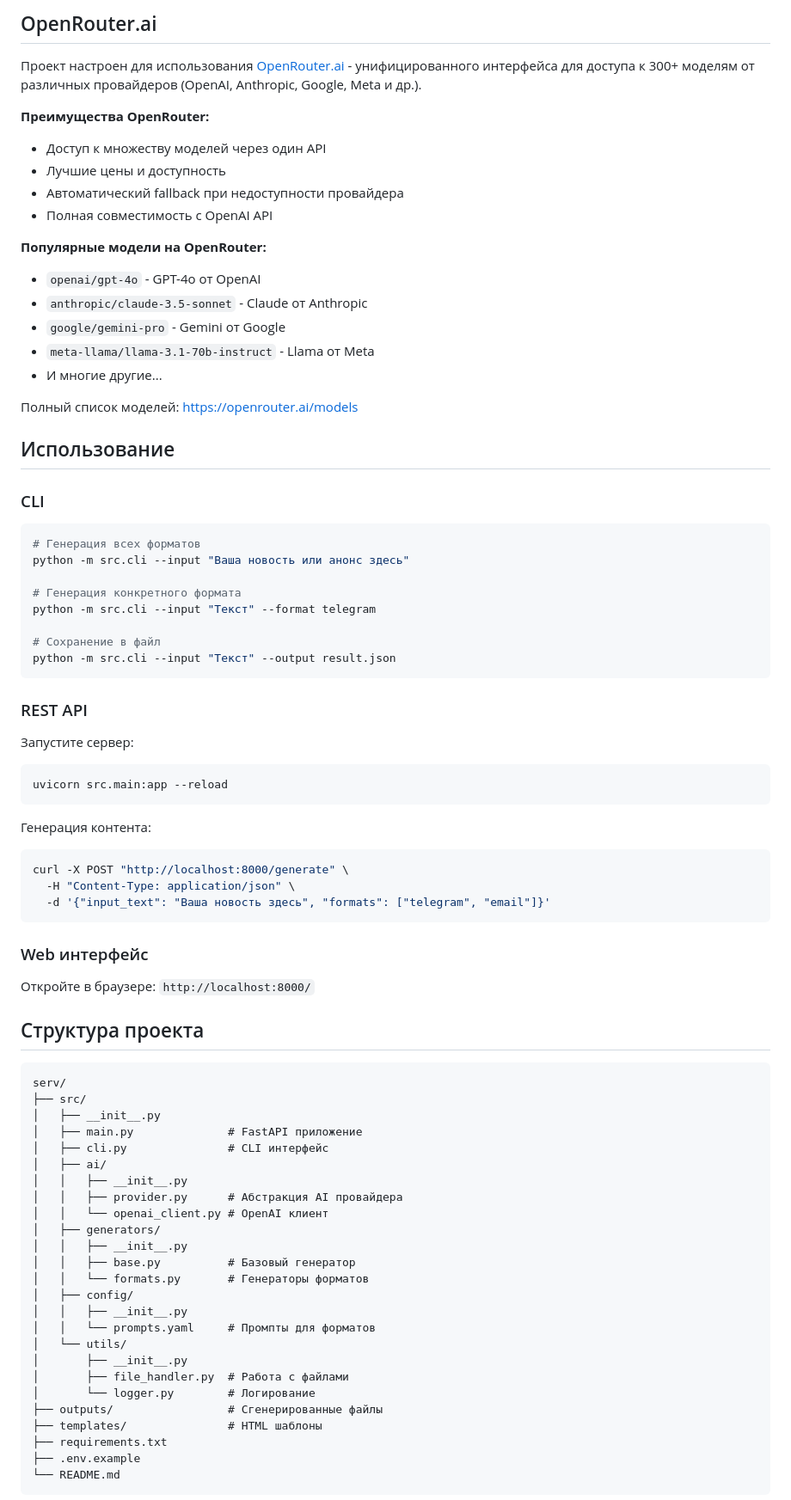
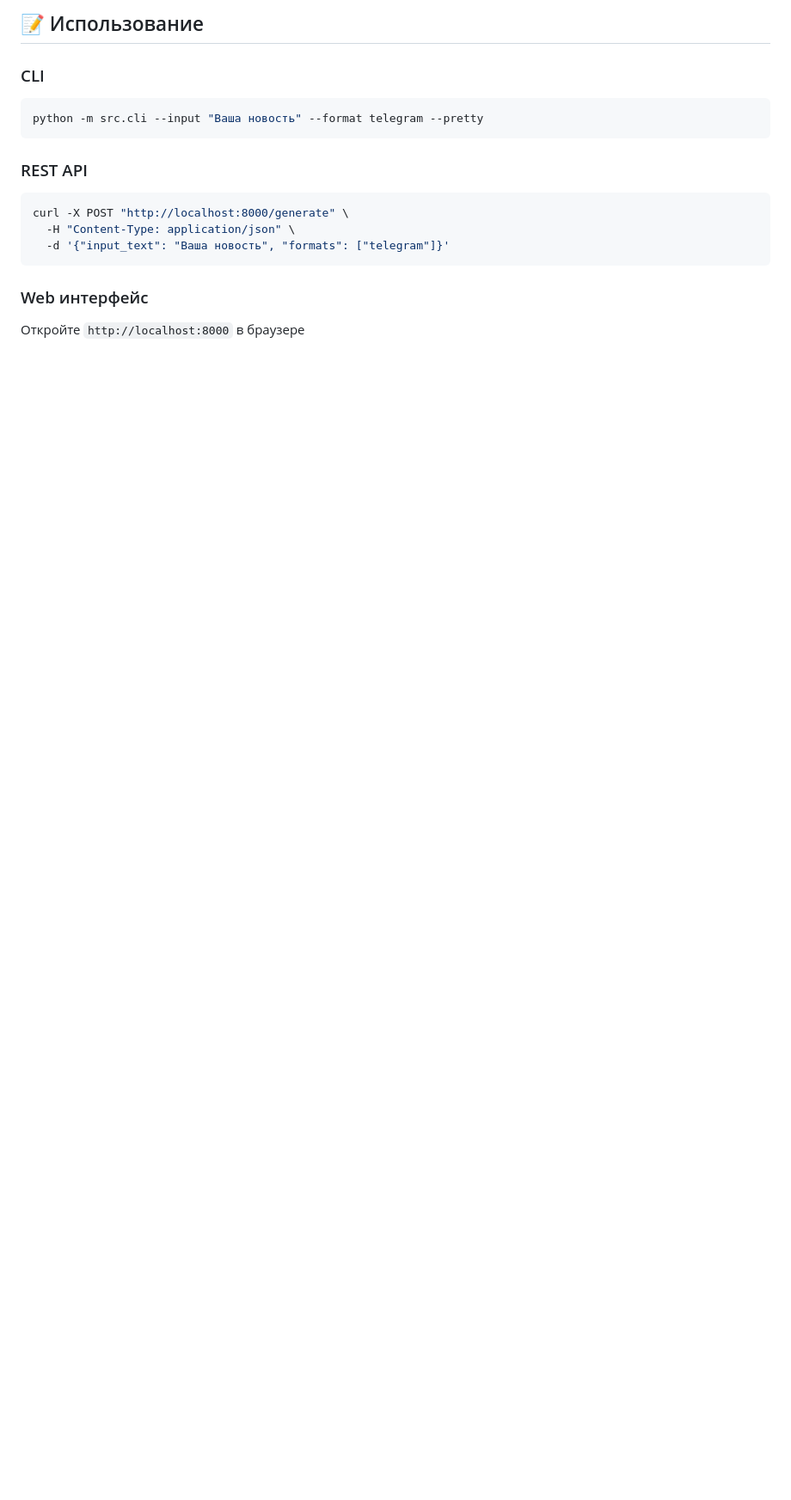
Before and after one commit to Koptelev/news, a Markdown page: README.md, the part around the change printed below. Shown: that part at 86% size. Rendered like a GitHub page; blank space fills up the shorter version.

Commit message:
Обновлен README и страница GitHub Pages

````diff
--- a/README.md
+++ b/README.md
@@ -83,82 +71,17 @@ OUTPUT_DIR=./outputs
-## OpenRouter.ai
-
-Проект настроен для использования [OpenRouter.ai](https://openrouter.ai/) - унифицированного интерфейса для доступа к 300+ моделям от различных провайдеров (OpenAI, Anthropic, Google, Meta и др.).
-
-**Преимущества OpenRouter:**
-- Доступ к множеству моделей через один API
-- Лучшие цены и доступность
-- Автоматический fallback при недоступности провайдера
-- Полная совместимость с OpenAI API
-
-**Популярные модели на OpenRouter:**
-- `openai/gpt-4o` - GPT-4o от OpenAI
-- `anthropic/claude-3.5-sonnet` - Claude от Anthropic
-- `google/gemini-pro` - Gemini от Google
-- `meta-llama/llama-3.1-70b-instruct` - Llama от Meta
-- И многие другие...
-
-Полный список моделей: https://openrouter.ai/models
-
-## Использование
+## 📝 Использование
 
 ### CLI
-
 ```bash
-# Генерация всех форматов
-python -m src.cli --input "Ваша новость или анонс здесь"
-
-# Генерация конкретного формата
-python -m src.cli --input "Текст" --format telegram
-
-# Сохранение в файл
-python -m src.cli --input "Текст" --output result.json
+python -m src.cli --input "Ваша новость" --format telegram --pretty
 ```
 
 ### REST API
-
-Запустите сервер:
-```bash
-uvicorn src.main:app --reload
-```
-
-Генерация контента:
 ```bash
 curl -X POST "http://localhost:8000/generate" \
   -H "Content-Type: application/json" \
-  -d '{"input_text": "Ваша новость здесь", "formats": ["telegram", "email"]}'
+  -d '{"input_text": "Ваша новость", "formats": ["telegram"]}'
 ```
 
 ### Web интерфейс
+Откройте `http://localhost:8000` в браузере
 
-Откройте в браузере: `http://localhost:8000/`
-
-## Структура проекта
-
-```
-serv/
-├── src/
-│   ├── __init__.py
-│   ├── main.py              # FastAPI приложение
-│   ├── cli.py               # CLI интерфейс
-│   ├── ai/
-│   │   ├── __init__.py
-│   │   ├── provider.py      # Абстракция AI провайдера
-│   │   └── openai_client.py # OpenAI клиент
-│   ├── generators/
-│   │   ├── __init__.py
-│   │   ├── base.py          # Базовый генератор
-│   │   └── formats.py       # Генераторы форматов
-│   ├── config/
-│   │   ├── __init__.py
-│   │   └── prompts.yaml     # Промпты для форматов
-│   └── utils/
-│       ├── __init__.py
-│       ├── file_handler.py  # Работа с файлами
-│       └── logger.py        # Логирование
-├── outputs/                 # Сгенерированные файлы
-├── templates/               # HTML шаблоны
-├── requirements.txt
-├── .env.example
-└── README.md
-```
-
````
Also changed, not shown: other parts of README.md (+53 -123 lines).
